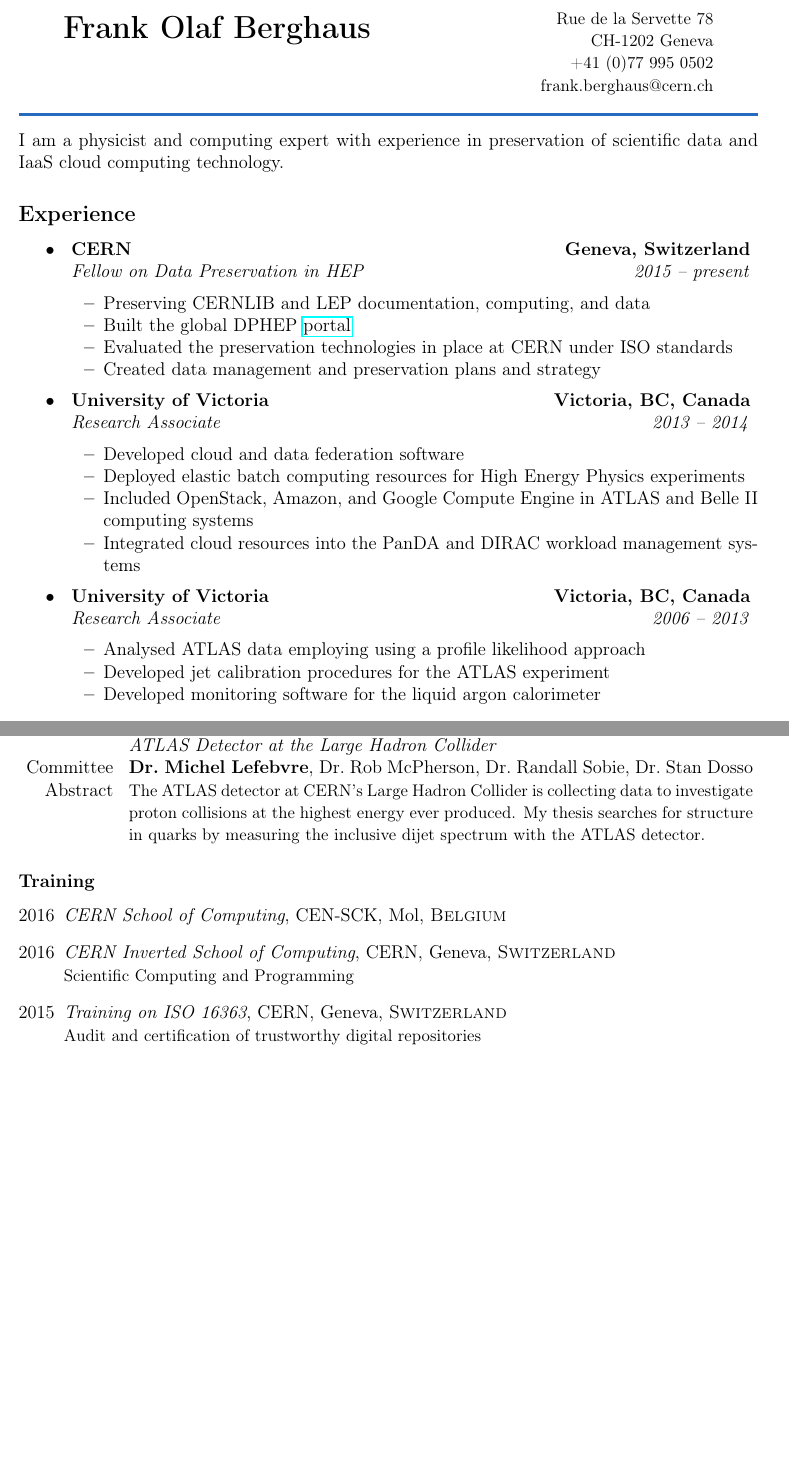
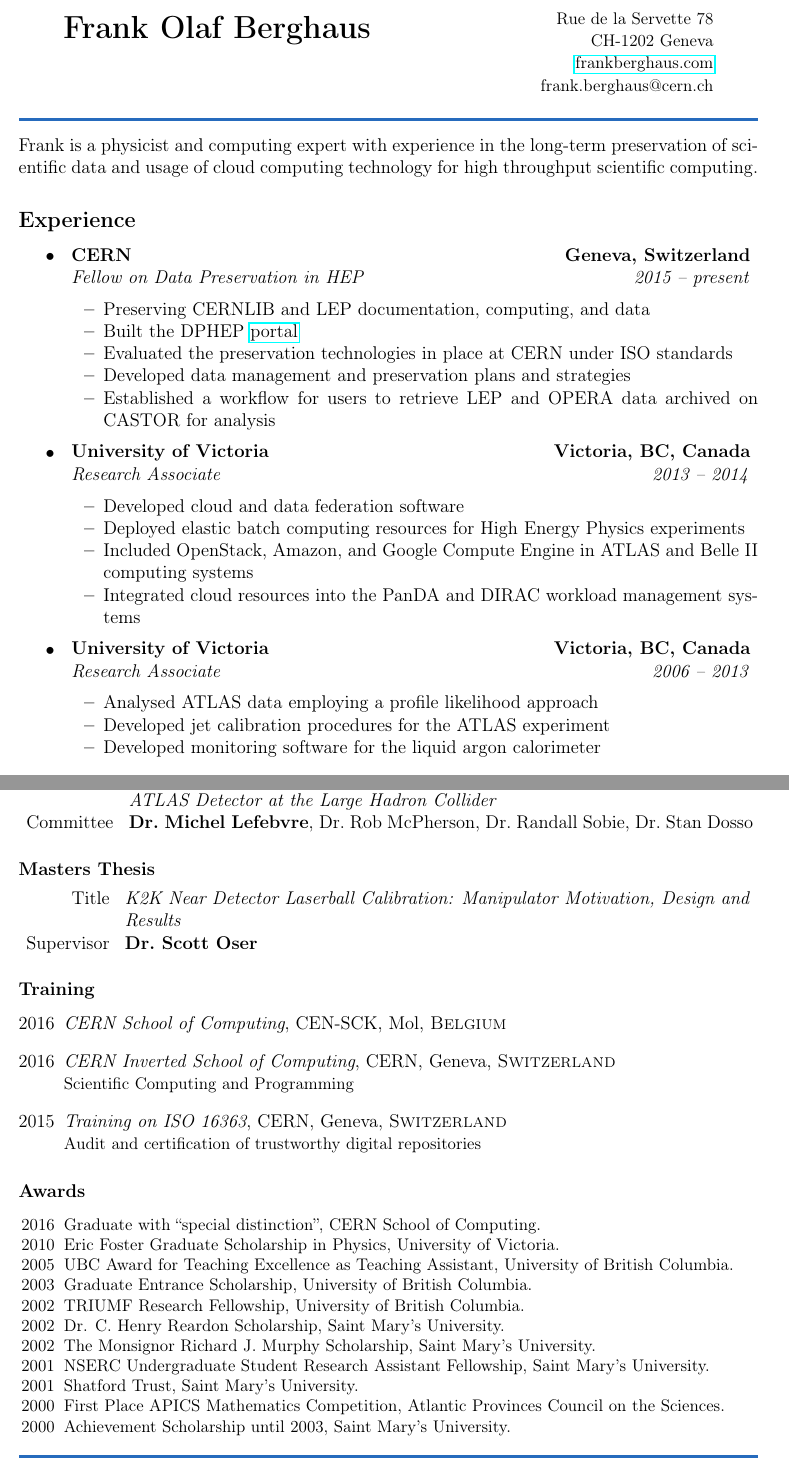
Before and after one commit to berghaus/cv, a LaTeX CV (resume.tex): two parts of pages 1 and 2 of 2 before the commit and two parts of pages 1 and 2 of 3 after it, joined at a grey line, cut so that both start at the same text, the shorter picture padded with empty space. Compiled offline with pdfLaTeX.

Commit message:
update for storage engineert position

```diff
--- a/resume.tex
+++ b/resume.tex
@@ -44,13 +44,14 @@
 	  \multirow{2}{*}{\LARGE \textbf{Frank Olaf Berghaus}}
 		                                      & {\small Rue de la Servette 78} \\
 																          & {\small CH-1202 Geneva} \\
-																          & {\small +41 (0)77 995 0502} \\
+																          & \href{http://www.frankberghaus.com}{\small frankberghaus.com} \\
 	                                    		& {\small frank.berghaus@cern.ch} \\
 	\end{tabu}
 \end{center}
 \colorrule{NavyBlue}
-I am a physicist and computing expert with experience in preservation of
-scientific data and IaaS cloud computing technology.
+Frank is a physicist and computing expert with experience in the long-term
+preservation of scientific data and usage of cloud computing technology for
+high throughput scientific computing.
 
 \subsection*{Experience}
 \begin{itemize}
@@ -66,9 +67,12 @@
 		{\emph{2015 -- present}}
 	\begin{itemize*}
 		\item Preserving CERNLIB and LEP documentation, computing, and data
-    \item Built the global DPHEP \href{http://dphep.web.cern.ch}{portal}
-		\item Evaluated the preservation technologies in place at CERN under ISO standards
-		\item Created data management and preservation plans and strategy
+    \item Built the DPHEP \href{http://cern.ch/dphep}{portal}
+		\item Evaluated the preservation technologies in place at CERN under ISO
+			standards
+		\item Developed data management and preservation plans and strategies
+		\item Established a workflow for users to retrieve LEP and OPERA data
+			archived on CASTOR for analysis
 	\end{itemize*}
 
 	\item
@@ -98,7 +102,7 @@
 		{\emph{Research Associate}}
 		{\emph{2006 -- 2013}}
 	\begin{itemize*}
-		\item Analysed ATLAS data employing using a profile likelihood approach
+		\item Analysed ATLAS data employing a profile likelihood approach
 		\item Developed jet calibration procedures for the ATLAS experiment
 		\item Developed monitoring software for the liquid argon calorimeter
 	\end{itemize*}
@@ -161,28 +165,27 @@
 							 Collider} \\
 	Committee & {\bf Dr.\ Michel Lefebvre}, Dr.\ Rob McPherson,
 							 Dr.\ Randall Sobie, Dr.\ Stan Dosso \\
-	Abstract  & {\small The ATLAS detector at CERN's Large Hadron Collider is
-	             collecting data to investigate proton collisions at the highest
-							 energy ever produced. My thesis searches for structure in quarks
-							 by measuring the inclusive dijet spectrum with the ATLAS
-							 detector.} \\
+	% Abstract  & {\small The ATLAS detector at CERN's Large Hadron Collider is
+	%              collecting data to investigate proton collisions at the highest
+	% 						 energy ever produced. My thesis searches for structure in quarks
+	% 						 by measuring the inclusive dijet spectrum with the ATLAS
+	% 						 detector.} \\
 \end{tabular}
 
-
-
-% \begin{itemize}
-% 	\item[Title]
-% 	{\it Search for Quark Compositeness in 7 TeV Proton-Proton Collisions with the
-% 	 ATLAS Detector at the Large Hadron Collider}
-% 	\item[Committee]
-% 	{\bf Dr.\ Michel Lefebvre}, Dr.\ Rob McPherson, Dr.\ Randall Sobie,
-% 	Dr.\ Stan Dosso
+\subsubsection*{Masters Thesis}
+\begin{tabular}{r p{14.3cm}}
+	Title & {\it K2K Near Detector Laserball Calibration: Manipulator Motivation, Design
+	 				 and Results} \\
+	Supervisor & {\bf Dr.\ Scott Oser} \\
 % 	\item[Abstract]
-% 	{\small The ATLAS detector at CERN’s Large Hadron Collider is collecting
-% 	 data to investigate proton collisions at the highest energy ever produced. My
-% 	 thesis searches for structure in quarks by measuring the inclusive dijet
-% 	 spectrum with the ATLAS detector.}
-% \end{itemize}
+% 	{\small The KEK to Kamiokande (K2K) experiment uses a muon anti-neutrino
+% 	($\bar{\nu}_\mu$) beam generated at the KEK accelerator facility aimed at the
+% 	Super-Kamiokande detector to measure ‹μ oscillations. The beam first traverses
+% 	a Near Detector at KEK and later the Super-Kamiokande detector 250km away. The
+% 	$\bar{\nu}_\mu$ oscillation is inferred by the disappearance of muon
+% 	anti-neutrinos. My thesis exploits the entire volume of the Near Detector to
+% 	calibrate for neutrino detection.}
+\end{tabular}
 
 
 \subsubsection*{Training}
@@ -207,51 +210,36 @@
 	% {\small Particle Physics}
 \end{itemize}
 
-% \subsubsection*{Masters Thesis}
-% \begin{itemize}
-% 	\item[Title]
-% 	{\it K2K Near Detector Laserball Calibration: Manipulator Motivation, Design
-% 	 and Results}
-% 	\item[Supervisor]
-% 	{\bf Dr.\ Scott Oser}
-% 	\item[Abstract]
-% 	{\small The KEK to Kamiokande (K2K) experiment uses a muon anti-neutrino
-% 	($\bar{\nu}_\mu$) beam generated at the KEK accelerator facility aimed at the
-% 	Super-Kamiokande detector to measure ‹μ oscillations. The beam first traverses
-% 	a Near Detector at KEK and later the Super-Kamiokande detector 250km away. The
-% 	$\bar{\nu}_\mu$ oscillation is inferred by the disappearance of muon
-% 	anti-neutrinos. My thesis exploits the entire volume of the Near Detector to
-% 	calibrate for neutrino detection.}
-% \end{itemize}
-%
-% \subsubsection*{Awards}
-% \begin{itemize}
-% 	\small
-% 	\setlength\itemsep{-0.5em}
-% 	\item[2010]
-% 	Eric Foster Graduate Scholarship in Physics, University of Victoria.
-% 	\item[2005]
-% 	UBC Award for Teaching Excellence as Teaching Assistant, University of British
-% 	Columbia.
-% 	\item[2003]
-% 	Graduate Entrance Scholarship, University of British Columbia.
-% 	\item[2002]
-% 	TRIUMF Research Fellowship, University of British Columbia.
-% 	\item[2002]
-% 	Dr. C. Henry Reardon Scholarship, Saint Mary’s University.
-% 	\item[2002]
-% 	The Monsignor Richard J. Murphy Scholarship, Saint Mary’s University.
-% 	\item[2001]
-% 	NSERC Undergraduate Student Research Assistant Fellowship, Saint Mary’s
-% 	University.
-% 	\item[2001]
-% 	Shatford Trust, Saint Mary’s University.
-% 	\item[2000]
-% 	First Place APICS Mathematics Competition, Atlantic Provinces Council on the
-% 	Sciences.
-% 	\item[2000-2003]
-% 	Achievement Scholarship, Saint Mary’s University.
-% \end{itemize}
+\subsubsection*{Awards}
+\begin{itemize}
+	\small
+	\setlength\itemsep{-0.5em}
+	\item[2016]
+	Graduate with ``special distinction'', CERN School of Computing.
+	\item[2010]
+	Eric Foster Graduate Scholarship in Physics, University of Victoria.
+	\item[2005]
+	UBC Award for Teaching Excellence as Teaching Assistant, University of British
+	Columbia.
+	\item[2003]
+	Graduate Entrance Scholarship, University of British Columbia.
+	\item[2002]
+	TRIUMF Research Fellowship, University of British Columbia.
+	\item[2002]
+	Dr. C. Henry Reardon Scholarship, Saint Mary's University.
+	\item[2002]
+	The Monsignor Richard J. Murphy Scholarship, Saint Mary's University.
+	\item[2001]
+	NSERC Undergraduate Student Research Assistant Fellowship, Saint Mary's
+	University.
+	\item[2001]
+	Shatford Trust, Saint Mary's University.
+	\item[2000]
+	First Place APICS Mathematics Competition, Atlantic Provinces Council on the
+	Sciences.
+	\item[2000]
+	Achievement Scholarship until 2003, Saint Mary's University.
+\end{itemize}
 
 
 \colorrule{NavyBlue}
```
